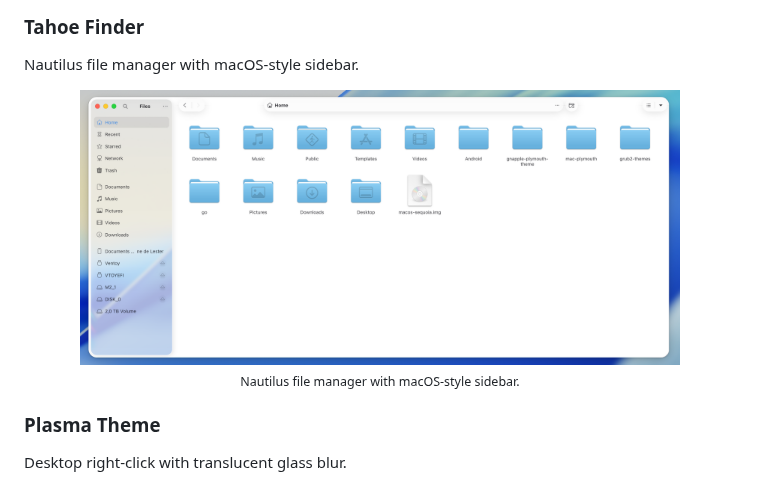
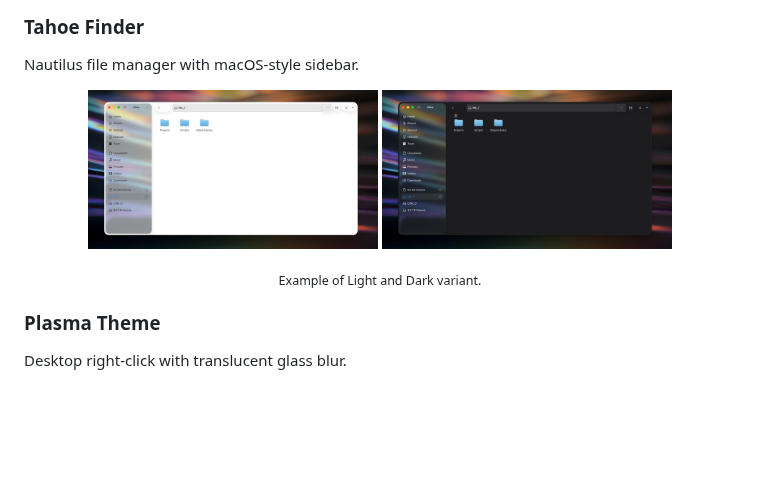
Before and after one commit to lestercorderomurillo/macos-tahoe-liquid-kde, a Markdown page: README.md, the part around the change. GitHub-like rendering; pictures changed too: src/screenshots/finder.png, src/screenshots/finder_dark.png (added); blank space fills up the shorter version.

Commit message:
README: Tahoe Finder light/dark pair
Pair finder.png and finder_dark.png side-by-side and refresh both screenshots
to match the +15% Nautilus card opacity bump shipped in v0.12.0.

Co-Authored-By: Claude Opus 4.7 (1M context) <noreply@anthropic.com>

```diff
--- a/README.md
+++ b/README.md
@@ -74,8 +74,12 @@ App grid with categories and search.
 Nautilus file manager with macOS-style sidebar.
 
 <p align="center">
-  <img src="src/screenshots/finder.png" width="600"><br>
-  <sub>Nautilus file manager with macOS-style sidebar.</sub>
+  <img src="src/screenshots/finder.png" width="290">
+  <img src="src/screenshots/finder_dark.png" width="290">
+</p>
+
+<p align="center">
+  <sub>Example of Light and Dark variant.</sub>
 </p>
 
 ### Plasma Theme
```
